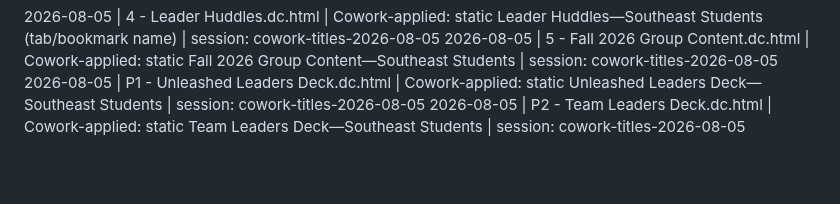
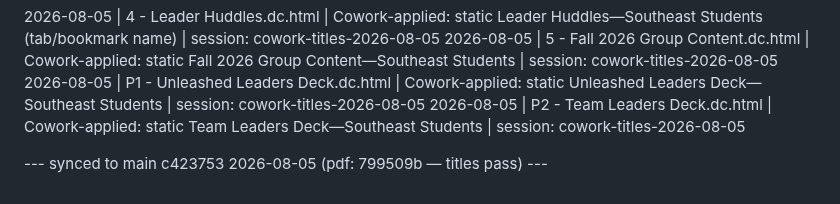
Before and after one commit to justindavis227/leader-resource-site, a Markdown page: EDIT-LOG.md, the part around the change. Rendered like a GitHub page; blank space fills up the shorter version.

Commit message:
EDIT-LOG: sync marker for c423753 (pdf 799509b)

```diff
--- a/EDIT-LOG.md
+++ b/EDIT-LOG.md
@@ -387,3 +387,5 @@ Format: YYYY-MM-DD | exact filename | one-line description | session: short-labe
 2026-08-05 | 5 - Fall 2026 Group Content.dc.html | Cowork-applied: static <title>Fall 2026 Group Content—Southeast Students</title> | session: cowork-titles-2026-08-05
 2026-08-05 | P1 - Unleashed Leaders Deck.dc.html | Cowork-applied: static <title>Unleashed Leaders Deck—Southeast Students</title> | session: cowork-titles-2026-08-05
 2026-08-05 | P2 - Team Leaders Deck.dc.html | Cowork-applied: static <title>Team Leaders Deck—Southeast Students</title> | session: cowork-titles-2026-08-05
+
+--- synced to main c423753 2026-08-05 (pdf: 799509b — titles pass) ---
```
